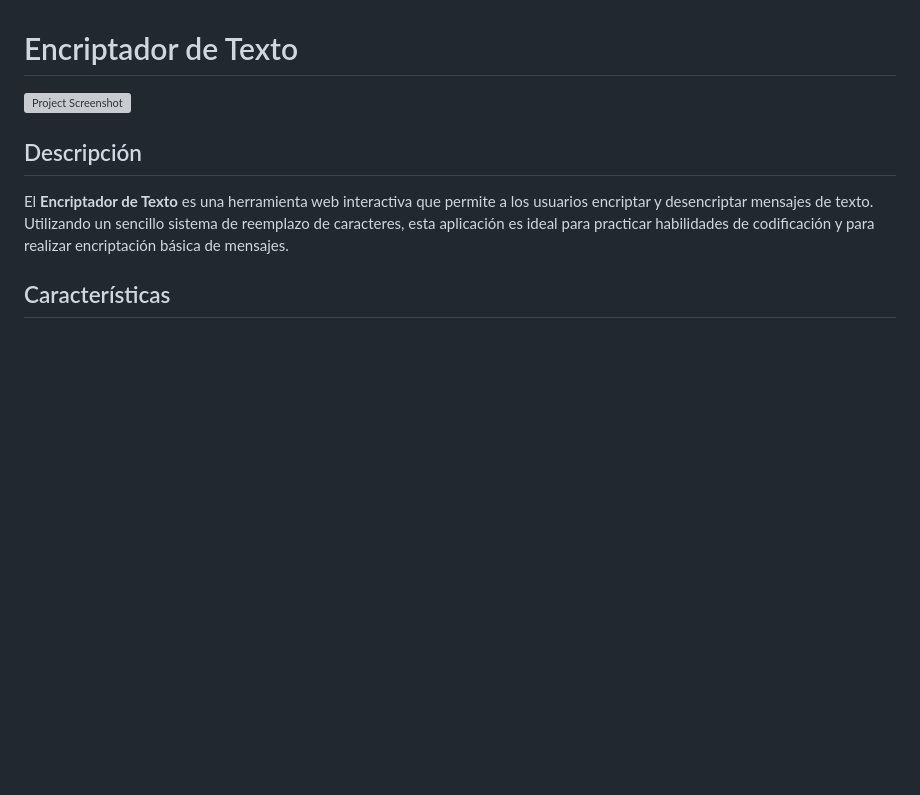
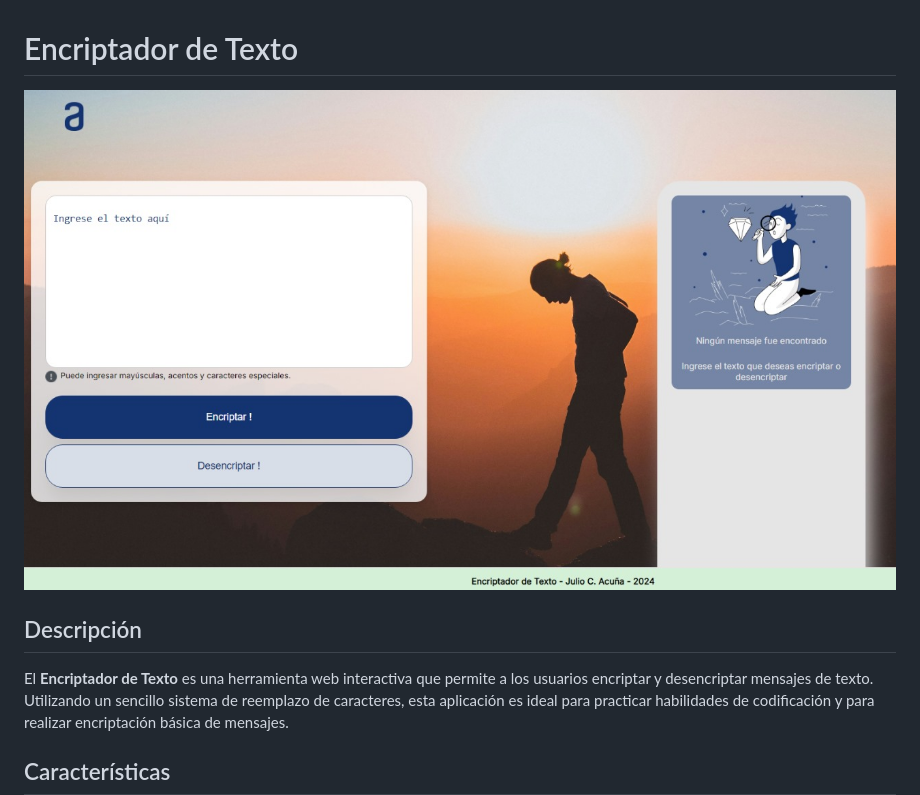
Before and after one commit to LitoLitoLito/EncriptadorTEXTO, a Markdown page: README.md, the part around the change. Rendered like a GitHub page; pictures changed too: imagenes/captura-de-pantalla.jpg (added); blank space fills up the shorter version; grey boxes are pictures that could not be loaded.

Commit message:
pantalla 1

```diff
--- a/README.md
+++ b/README.md
@@ -1,7 +1,7 @@
 
 # Encriptador de Texto
 
-![Project Screenshot](ruta/a/tu/captura-de-pantalla.png)
+![Project Screenshot](./imagenes/captura-de-pantalla.jpg)
 
 ## Descripción
 
```
